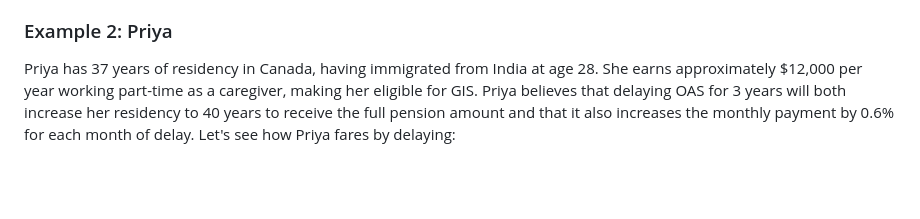
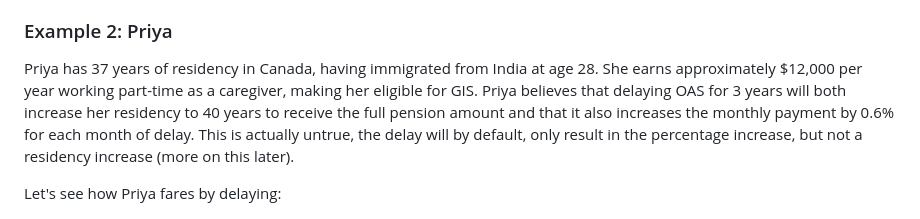
Before and after one commit to danielabar/oas-delay-calculator-prototype, a Markdown page: README.md, the part around the change. Drawn GitHub-style; blank space fills up the shorter version.

Commit message:
case study 2 only get the percentage increase

```diff
--- a/README.md
+++ b/README.md
@@ -65,7 +65,9 @@ The results show that Maria would need to live to at least age 84 to break even.
 
 ### Example 2: Priya
 
-Priya has 37 years of residency in Canada, having immigrated from India at age 28. She earns approximately $12,000 per year working part-time as a caregiver, making her eligible for GIS. Priya believes that delaying OAS for 3 years will both increase her residency to 40 years to receive the full pension amount and that it also increases the monthly payment by 0.6% for each month of delay. Let's see how Priya fares by delaying:
+Priya has 37 years of residency in Canada, having immigrated from India at age 28. She earns approximately $12,000 per year working part-time as a caregiver, making her eligible for GIS. Priya believes that delaying OAS for 3 years will both increase her residency to 40 years to receive the full pension amount and that it also increases the monthly payment by 0.6% for each month of delay. This is actually untrue, the delay will by default, only result in the percentage increase, but not a residency increase (more on this later).
+
+Let's see how Priya fares by delaying:
 
 ![38 years gis](doc-images/38-years-gis.png "38 years gis")
 
```
